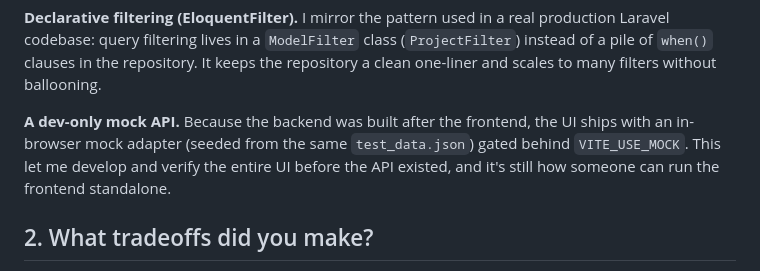
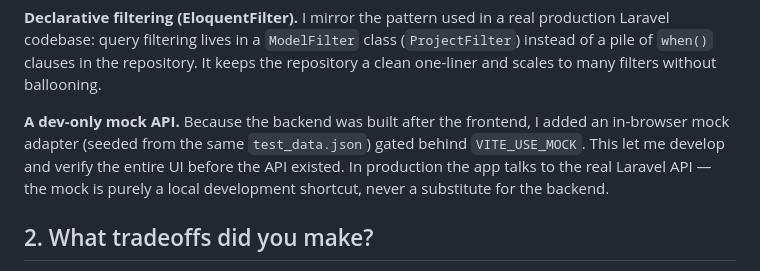
Before and after one commit to SeanPqul/Koda-Assessment-Full-Stack-Developer, a Markdown page: docs/TECHNICAL_REFLECTION.md, the part around the change. Drawn GitHub-style.

```diff
--- a/docs/TECHNICAL_REFLECTION.md
+++ b/docs/TECHNICAL_REFLECTION.md
@@ -18,7 +18,7 @@ Route → FormRequest → Controller → ServiceInterface → Service → Reposi
 
 **Declarative filtering (EloquentFilter).** I mirror the pattern used in a real production Laravel codebase: query filtering lives in a `ModelFilter` class (`ProjectFilter`) instead of a pile of `when()` clauses in the repository. It keeps the repository a clean one-liner and scales to many filters without ballooning.
 
-**A dev-only mock API.** Because the backend was built after the frontend, the UI ships with an in-browser mock adapter (seeded from the same `test_data.json`) gated behind `VITE_USE_MOCK`. This let me develop and verify the entire UI before the API existed, and it's still how someone can run the frontend standalone.
+**A dev-only mock API.** Because the backend was built after the frontend, I added an in-browser mock adapter (seeded from the same `test_data.json`) gated behind `VITE_USE_MOCK`. This let me develop and verify the entire UI before the API existed. In production the app talks to the real Laravel API — the mock is purely a local development shortcut, never a substitute for the backend.
 
 ## 2. What tradeoffs did you make?
 
```
Also changed, not shown: README.md (+2 -2 lines).
